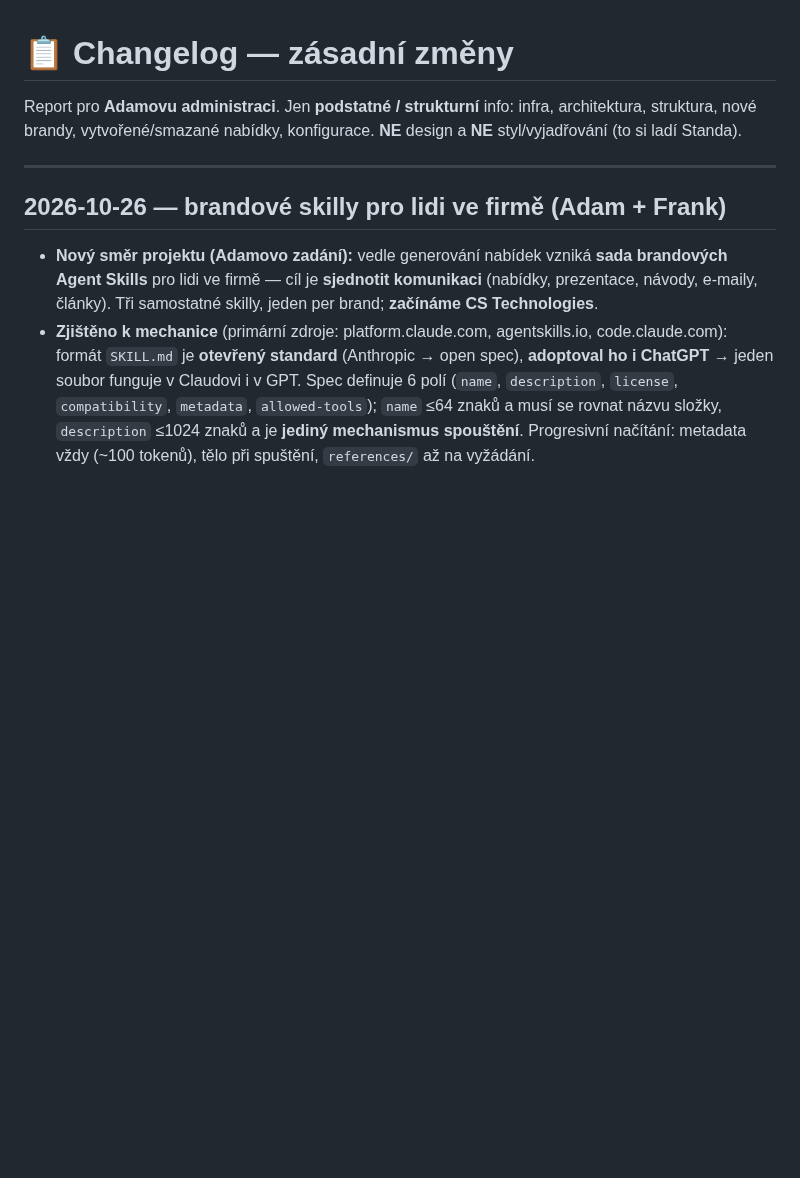
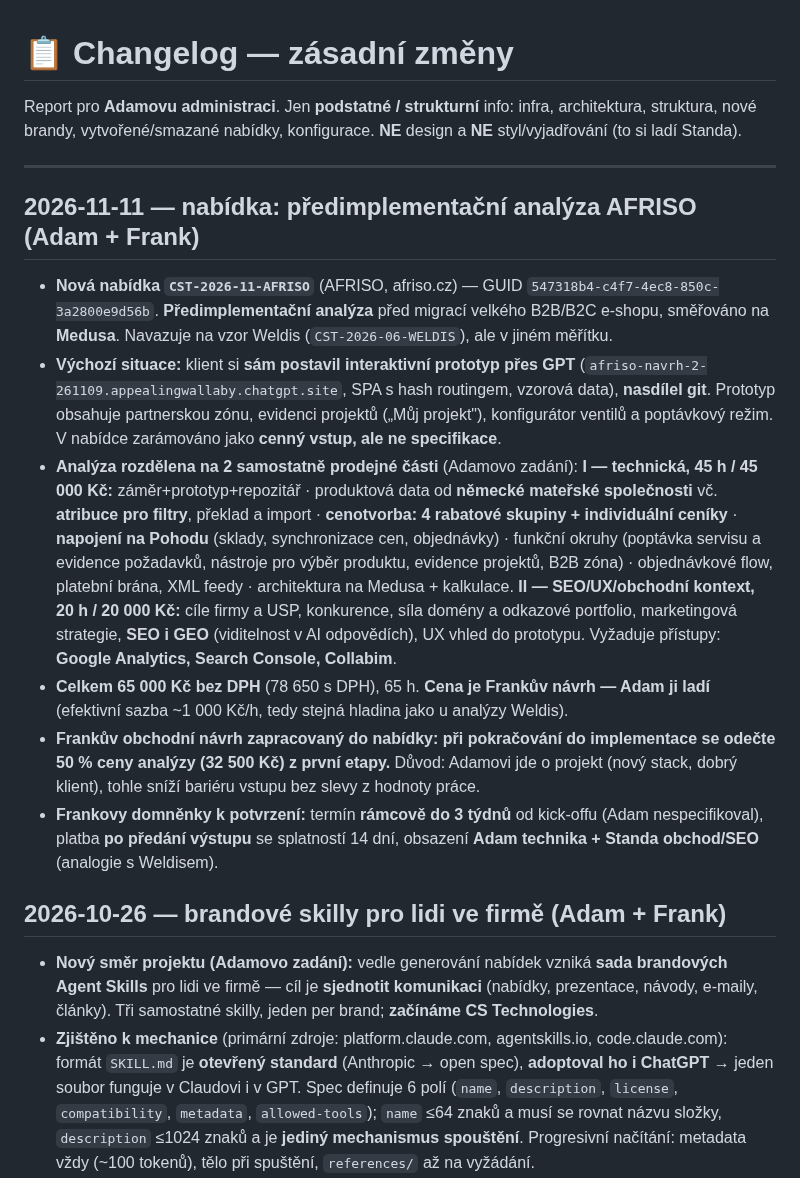
Before and after one commit to adamcstech/nabidky, a Markdown page: CHANGELOG.md, the part around the change. Rendered like a GitHub page; blank space fills up the shorter version.

Commit message:
Nabídka: předimplementační analýza AFRISO (Medusa)
CST-2026-11-AFRISO — analýza před migrací velkého B2B/B2C e-shopu.
Klient si sám postavil prototyp přes GPT a nasdílel git; v nabídce
zarámováno jako cenný vstup, ale ne specifikace.

Dvě samostatně prodejné části: I technická 45 h / 45 000 Kč
(data od německé matky vč. atribuce, 4 rabatové skupiny, Pohoda,
funkční okruhy, architektura) · II SEO+UX 20 h / 20 000 Kč.
Celkem 65 000 Kč bez DPH, odečet 50 % při pokračování do implementace.

Cena je návrh k doladění.

Co-Authored-By: Claude Opus 5 (1M context) <noreply@anthropic.com>

```diff
--- a/CHANGELOG.md
+++ b/CHANGELOG.md
@@ -5,6 +5,33 @@ infra, architektura, struktura, nové brandy, vytvořené/smazané nabídky, kon
 **NE** design a **NE** styl/vyjadřování (to si ladí Standa).
 
 ---
+
+## 2026-11-11 — nabídka: předimplementační analýza AFRISO (Adam + Frank)
+
+- **Nová nabídka `CST-2026-11-AFRISO`** (AFRISO, afriso.cz) — GUID `547318b4-c4f7-4ec8-850c-3a2800e9d56b`.
+  **Předimplementační analýza** před migrací velkého B2B/B2C e-shopu, směřováno na **Medusa**.
+  Navazuje na vzor Weldis (`CST-2026-06-WELDIS`), ale v jiném měřítku.
+- **Výchozí situace:** klient si **sám postavil interaktivní prototyp přes GPT**
+  (`afriso-navrh-2-261109.appealingwallaby.chatgpt.site`, SPA s hash routingem, vzorová data),
+  **nasdílel git**. Prototyp obsahuje partnerskou zónu, evidenci projektů („Můj projekt"), konfigurátor
+  ventilů a poptávkový režim. V nabídce zarámováno jako **cenný vstup, ale ne specifikace**.
+- **Analýza rozdělena na 2 samostatně prodejné části** (Adamovo zadání):
+  **I — technická, 45 h / 45 000 Kč:** záměr+prototyp+repozitář · produktová data od **německé mateřské
+  společnosti** vč. **atribuce pro filtry**, překlad a import · **cenotvorba: 4 rabatové skupiny +
+  individuální ceníky** · **napojení na Pohodu** (sklady, synchronizace cen, objednávky) · funkční okruhy
+  (poptávka servisu a evidence požadavků, nástroje pro výběr produktu, evidence projektů, B2B zóna) ·
+  objednávkové flow, platební brána, XML feedy · architektura na Medusa + kalkulace.
+  **II — SEO/UX/obchodní kontext, 20 h / 20 000 Kč:** cíle firmy a USP, konkurence, síla domény
+  a odkazové portfolio, marketingová strategie, **SEO i GEO** (viditelnost v AI odpovědích), UX vhled
+  do prototypu. Vyžaduje přístupy: **Google Analytics, Search Console, Collabim**.
+- **Celkem 65 000 Kč bez DPH** (78 650 s DPH), 65 h. **Cena je Frankův návrh — Adam ji ladí**
+  (efektivní sazba ~1 000 Kč/h, tedy stejná hladina jako u analýzy Weldis).
+- **Frankův obchodní návrh zapracovaný do nabídky:** **při pokračování do implementace se odečte 50 %
+  ceny analýzy (32 500 Kč) z první etapy.** Důvod: Adamovi jde o projekt (nový stack, dobrý klient),
+  tohle sníží bariéru vstupu bez slevy z hodnoty práce.
+- **Frankovy domněnky k potvrzení:** termín **rámcově do 3 týdnů** od kick-offu (Adam nespecifikoval),
+  platba **po předání výstupu** se splatností 14 dní, obsazení **Adam technika + Standa obchod/SEO**
+  (analogie s Weldisem).
 
 ## 2026-10-26 — brandové skilly pro lidi ve firmě (Adam + Frank)
 
```
Also changed, not shown: NABIDKY-INDEX.md (+1 -0 lines).
